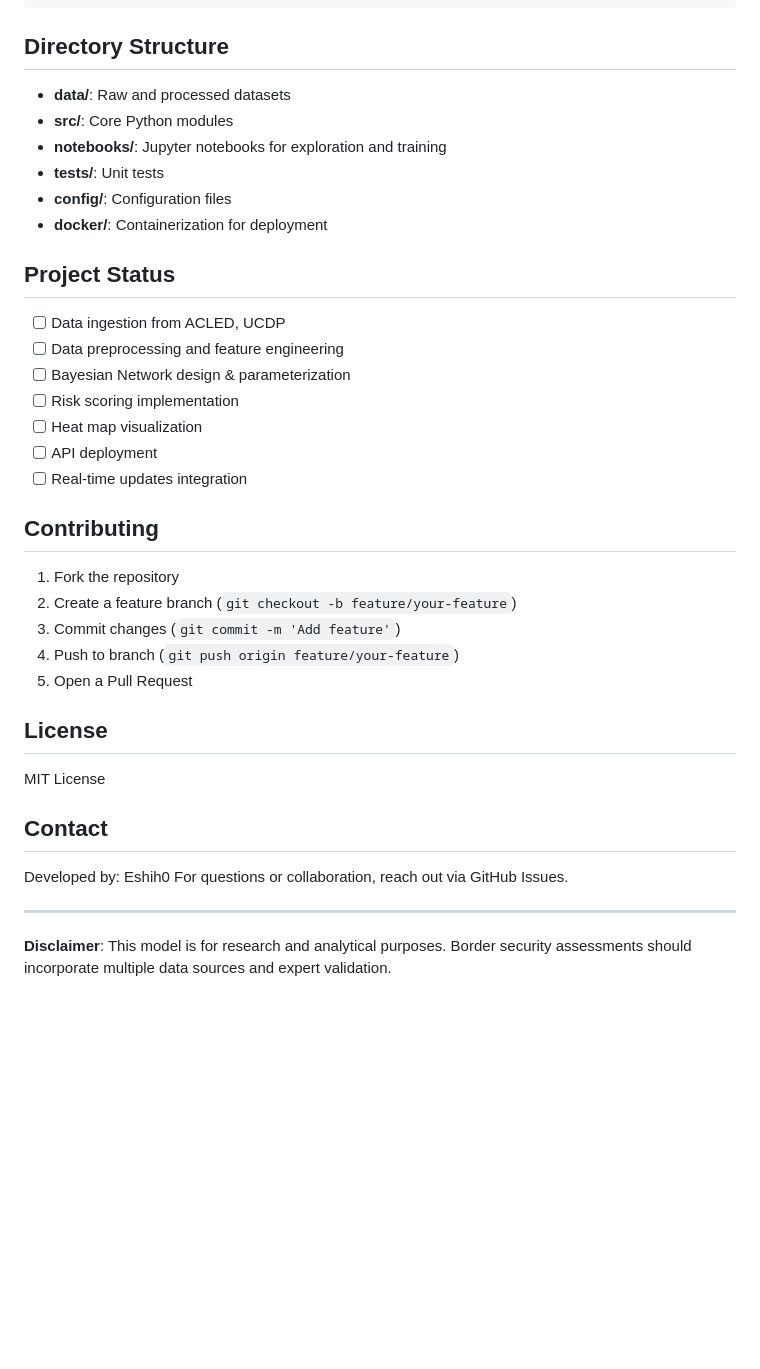
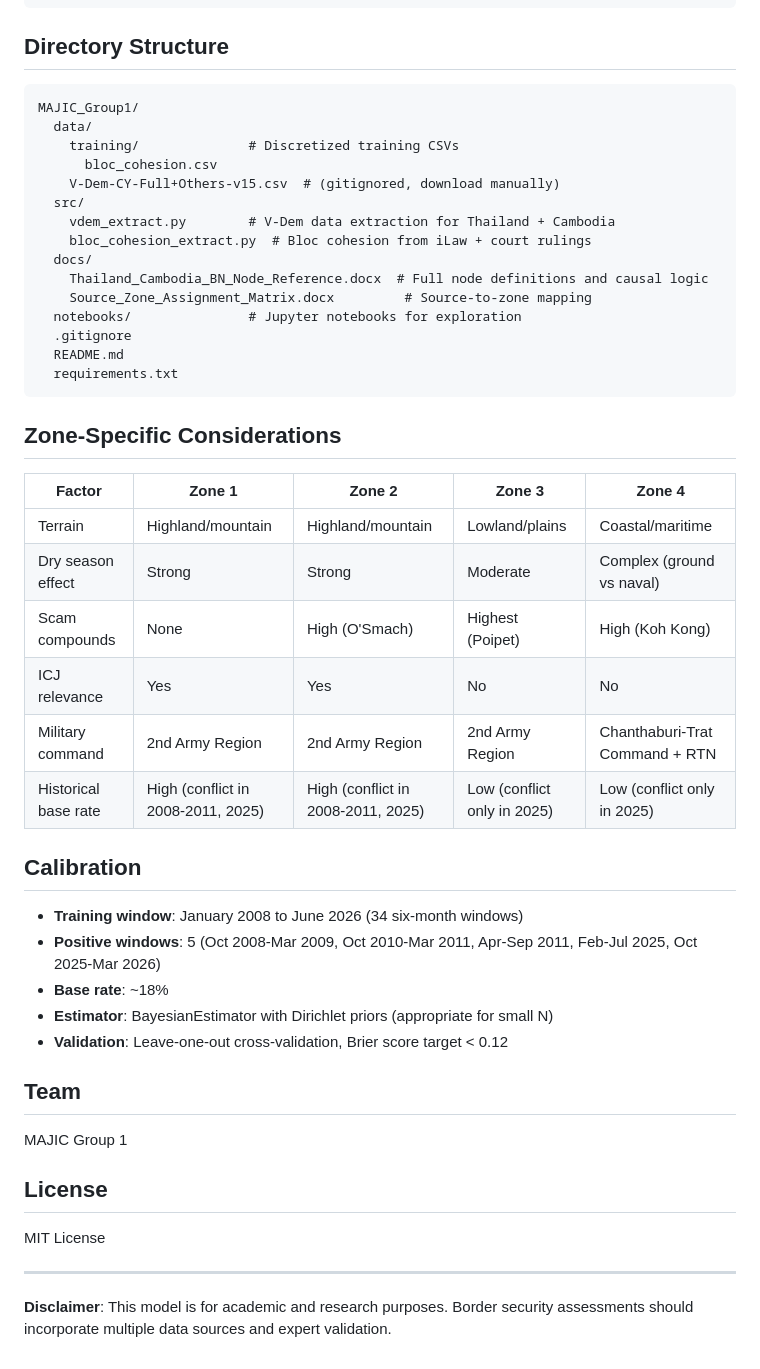
Before and after one commit to Eshih0/MAJIC_Group1, a Markdown page: README.md, the part around one of its changes. Rendered like a GitHub page; blank space fills up the shorter version.

````diff
--- a/README.md
+++ b/README.md
@@ -105,40 +109,52 @@ Escalation_Score = P(High Risk | Evidence)
 
 ## Directory Structure
 
-- **data/**: Raw and processed datasets
-- **src/**: Core Python modules
-- **notebooks/**: Jupyter notebooks for exploration and training
-- **tests/**: Unit tests
-- **config/**: Configuration files
-- **docker/**: Containerization for deployment
+```
+MAJIC_Group1/
+  data/
+    training/              # Discretized training CSVs
+      bloc_cohesion.csv
+    V-Dem-CY-Full+Others-v15.csv  # (gitignored, download manually)
+  src/
+    vdem_extract.py        # V-Dem data extraction for Thailand + Cambodia
+    bloc_cohesion_extract.py  # Bloc cohesion from iLaw + court rulings
+  docs/
+    Thailand_Cambodia_BN_Node_Reference.docx  # Full node definitions and causal logic
+    Source_Zone_Assignment_Matrix.docx         # Source-to-zone mapping
+  notebooks/               # Jupyter notebooks for exploration
+  .gitignore
+  README.md
+  requirements.txt
+```
 
-## Project Status
+## Zone-Specific Considerations
 
-- [ ] Data ingestion from ACLED, UCDP
-- [ ] Data preprocessing and feature engineering
-- [ ] Bayesian Network design & parameterization
-- [ ] Risk scoring implementation
-- [ ] Heat map visualization
-- [ ] API deployment
-- [ ] Real-time updates integration
+| Factor | Zone 1 | Zone 2 | Zone 3 | Zone 4 |
+|--------|--------|--------|--------|--------|
+| Terrain | Highland/mountain | Highland/mountain | Lowland/plains | Coastal/maritime |
+| Dry season effect | Strong | Strong | Moderate | Complex (ground vs naval) |
+| Scam compounds | None | High (O'Smach) | Highest (Poipet) | High (Koh Kong) |
+| ICJ relevance | Yes | Yes | No | No |
+| Military command | 2nd Army Region | 2nd Army Region | 2nd Army Region | Chanthaburi-Trat Command + RTN |
+| Historical base rate | High (conflict in 2008-2011, 2025) | High (conflict in 2008-2011, 2025) | Low (conflict only in 2025) | Low (conflict only in 2025) |
 
-## Contributing
+## Calibration
 
-1. Fork the repository
-2. Create a feature branch (`git checkout -b feature/your-feature`)
-3. Commit changes (`git commit -m 'Add feature'`)
-4. Push to branch (`git push origin feature/your-feature`)
-5. Open a Pull Request
+- **Training window**: January 2008 to June 2026 (34 six-month windows)
+- **Positive windows**: 5 (Oct 2008-Mar 2009, Oct 2010-Mar 2011, Apr-Sep 2011, Feb-Jul 2025, Oct 2025-Mar 2026)
+- **Base rate**: ~18%
+- **Estimator**: BayesianEstimator with Dirichlet priors (appropriate for small N)
+- **Validation**: Leave-one-out cross-validation, Brier score target < 0.12
+
+
+## Team
+
+MAJIC Group 1
 
 ## License
 
 MIT License
 
-## Contact
-
-Developed by: Eshih0
-For questions or collaboration, reach out via GitHub Issues.
-
 ---
 
-**Disclaimer**: This model is for research and analytical purposes. Border security assessments should incorporate multiple data sources and expert validation.
+**Disclaimer**: This model is for academic and research purposes. Border security assessments should incorporate multiple data sources and expert validation.
````
Also changed, not shown: other parts of README.md (+77 -73 lines).
